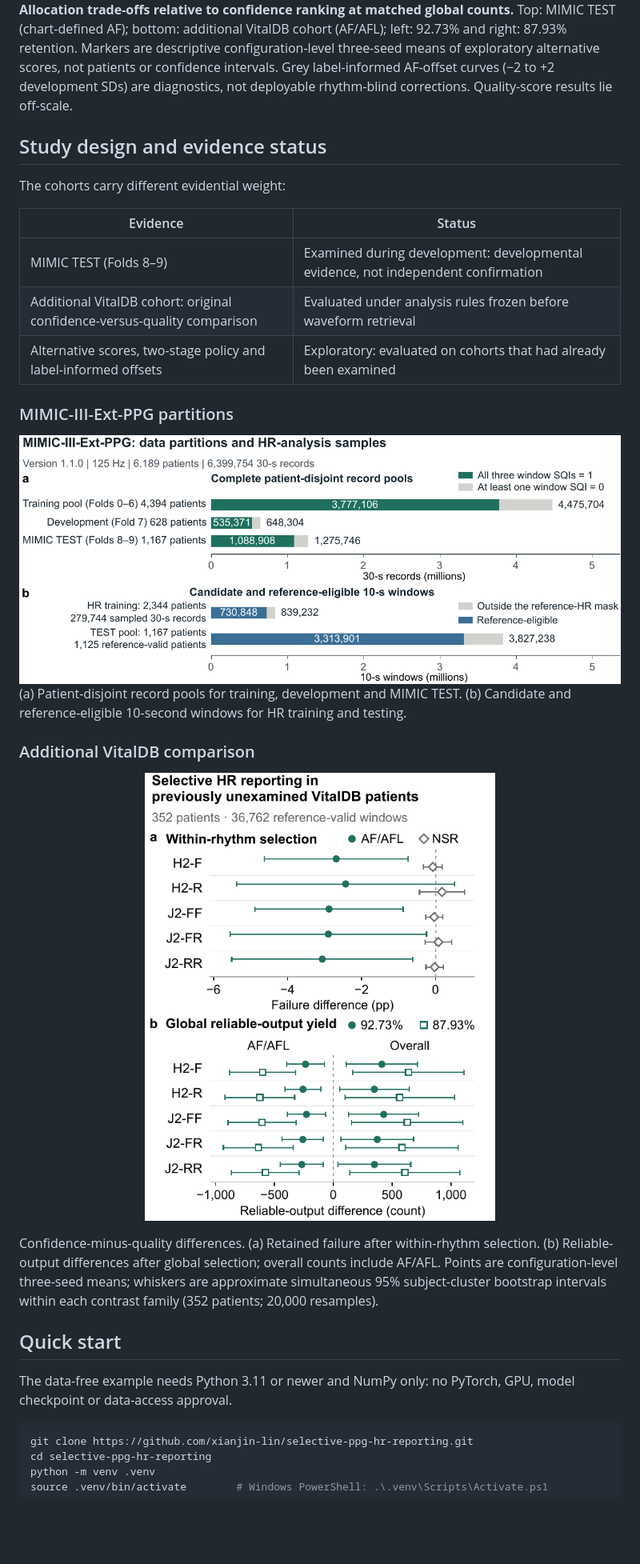
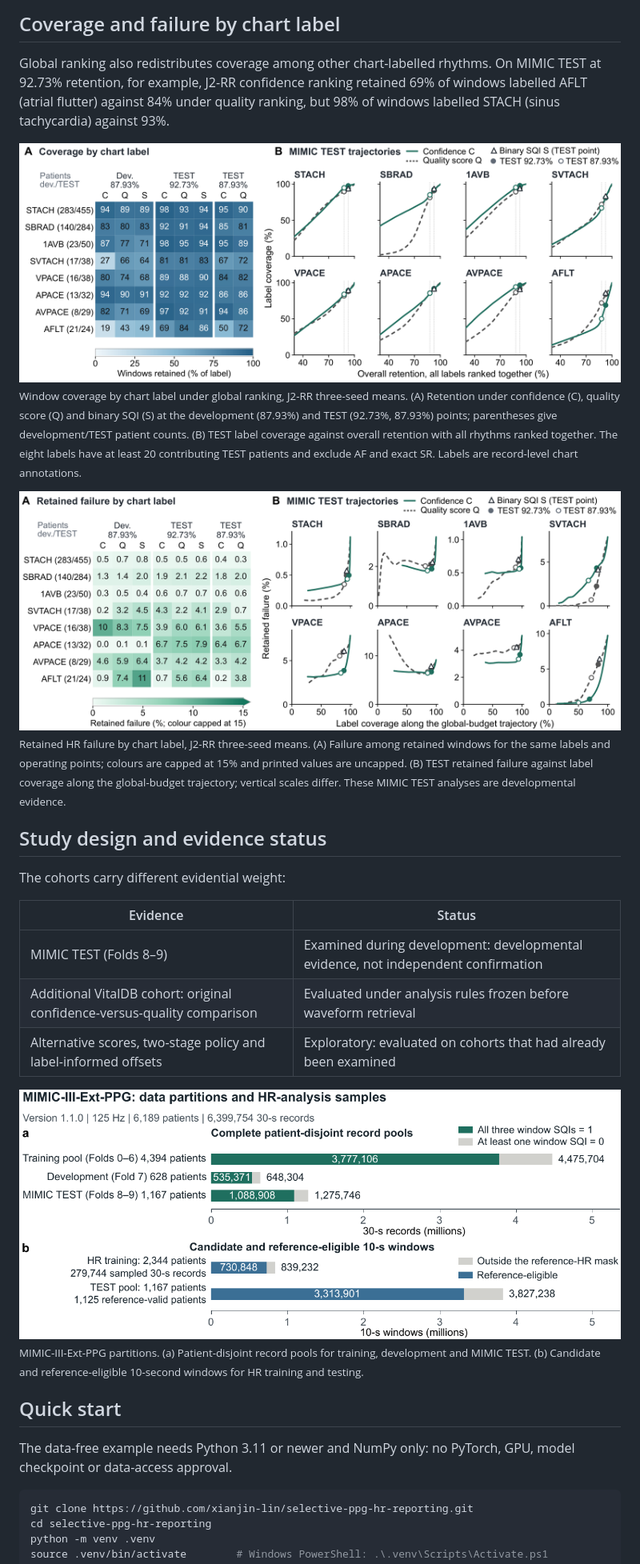
Before and after one commit to xianjin-lin/selective-ppg-hr-reporting, a Markdown page: README.md, the part around one of its changes. Shown at 80% size. GitHub-like rendering; pictures changed too: assets/label_coverage_heatmap.png (added), assets/label_failure_heatmap.png (added); blank space fills up the shorter version.

````diff
--- a/README.md
+++ b/README.md
@@ -58,11 +40,15 @@ reliable AF outputs (rightward) without losing reliable outputs overall
 
-**Allocation trade-offs relative to confidence ranking at matched global
-counts.** Top: MIMIC TEST (chart-defined AF); bottom: additional VitalDB cohort
-(AF/AFL); left: 92.73% and right: 87.93% retention. Markers are descriptive
-configuration-level three-seed means of exploratory alternative scores, not
-patients or confidence intervals. Grey label-informed AF-offset curves (−2 to
-+2 development SDs) are diagnostics, not deployable rhythm-blind corrections.
-Quality-score results lie off-scale.
+## Coverage and failure by chart label
+
+Global ranking also redistributes coverage among other chart-labelled rhythms. On MIMIC TEST at 92.73% retention, for example, J2-RR confidence ranking retained 69% of windows labelled AFLT (atrial flutter) against 84% under quality ranking, but 98% of windows labelled STACH (sinus tachycardia) against 93%.
+
+<img src="assets/label_coverage_heatmap.png" alt="Heatmap of window coverage by chart label under confidence, quality-score and binary-SQI ranking at three global operating points, with small-multiple curves of label coverage against overall retention on MIMIC TEST." width="100%">
+
+<sub>Window coverage by chart label under global ranking, J2-RR three-seed means. (A) Retention under confidence (C), quality score (Q) and binary SQI (S) at the development (87.93%) and TEST (92.73%, 87.93%) points; parentheses give development/TEST patient counts. (B) TEST label coverage against overall retention with all rhythms ranked together. The eight labels have at least 20 contributing TEST patients and exclude AF and exact SR. Labels are record-level chart annotations.</sub>
+
+<img src="assets/label_failure_heatmap.png" alt="Heatmap of retained HR failure by chart label for confidence, quality-score and binary-SQI ranking at three global operating points, with small-multiple curves of retained failure against label coverage on MIMIC TEST." width="100%">
+
+<sub>Retained HR failure by chart label, J2-RR three-seed means. (A) Failure among retained windows for the same labels and operating points; colours are capped at 15% and printed values are uncapped. (B) TEST retained failure against label coverage along the global-budget trajectory; vertical scales differ. These MIMIC TEST analyses are developmental evidence.</sub>
 
 ## Study design and evidence status
 
@@ -74,31 +60,13 @@ The cohorts carry different evidential weight:
 | Additional VitalDB cohort: original confidence-versus-quality comparison | Evaluated under analysis rules frozen before waveform retrieval |
 | Alternative scores, two-stage policy and label-informed offsets | Exploratory: evaluated on cohorts that had already been examined |
 
-### MIMIC-III-Ext-PPG partitions
-
 <img src="assets/study_design.png" alt="Horizontal bar charts of MIMIC-III-Ext-PPG patient-disjoint partitions (training pool, development and MIMIC TEST) and of candidate versus reference-eligible 10-second windows." width="100%">
 
-(a) Patient-disjoint
-record pools for training, development and MIMIC TEST. (b) Candidate and
-reference-eligible 10-second windows for HR training and testing.
-
-### Additional VitalDB comparison
-
-<p align="center">
-<img src="assets/external_evaluation.png" alt="Interval plots of confidence-minus-quality differences in the additional VitalDB cohort for five configurations: within-rhythm failure differences for AF/AFL and NSR, and global reliable-output differences for AF/AFL and overall at 92.73% and 87.93% retention." width="595">
-</p>
-
-Confidence-minus-quality differences. (a) Retained
-failure after within-rhythm selection. (b) Reliable-output differences after
-global selection; overall counts include AF/AFL. Points are
-configuration-level three-seed means; whiskers are approximate simultaneous
-95% subject-cluster bootstrap intervals within each contrast family (352
-patients; 20,000 resamples).
+<sub>MIMIC-III-Ext-PPG partitions. (a) Patient-disjoint record pools for training, development and MIMIC TEST. (b) Candidate and reference-eligible 10-second windows for HR training and testing.</sub>
 
 ## Quick start
 
-The data-free example needs Python 3.11 or newer and NumPy only: no PyTorch,
-GPU, model checkpoint or data-access approval.
+The data-free example needs Python 3.11 or newer and NumPy only: no PyTorch, GPU, model checkpoint or data-access approval.
 
 ```bash
 git clone https://github.com/xianjin-lin/selective-ppg-hr-reporting.git
````
Also changed, not shown: other parts of README.md (+41 -100 lines), docs/provenance.md (+6 -0 lines), 1 other file.
